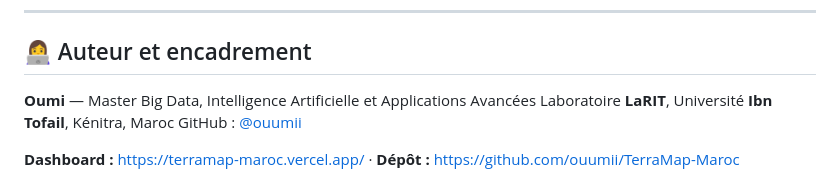
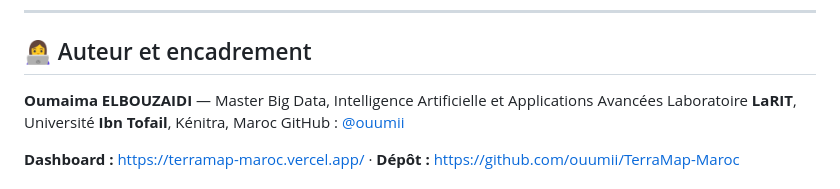
Before and after one commit to ouumii/TerraMap-Maroc, a Markdown page: README.md, the part around the change. Rendered like a GitHub page.

Commit message:
Update author name in README.md

```diff
--- a/README.md
+++ b/README.md
@@ -396,7 +396,7 @@ Les fichiers intermédiaires étant versionnés dans `data_processed/`, il est p
 
 ## 👩‍💻 Auteur et encadrement
 
-**Oumi** — Master Big Data, Intelligence Artificielle et Applications Avancées
+**Oumaima ELBOUZAIDI** — Master Big Data, Intelligence Artificielle et Applications Avancées
 Laboratoire **LaRIT**, Université **Ibn Tofail**, Kénitra, Maroc
 GitHub : [@ouumii](https://github.com/ouumii)
 
```
